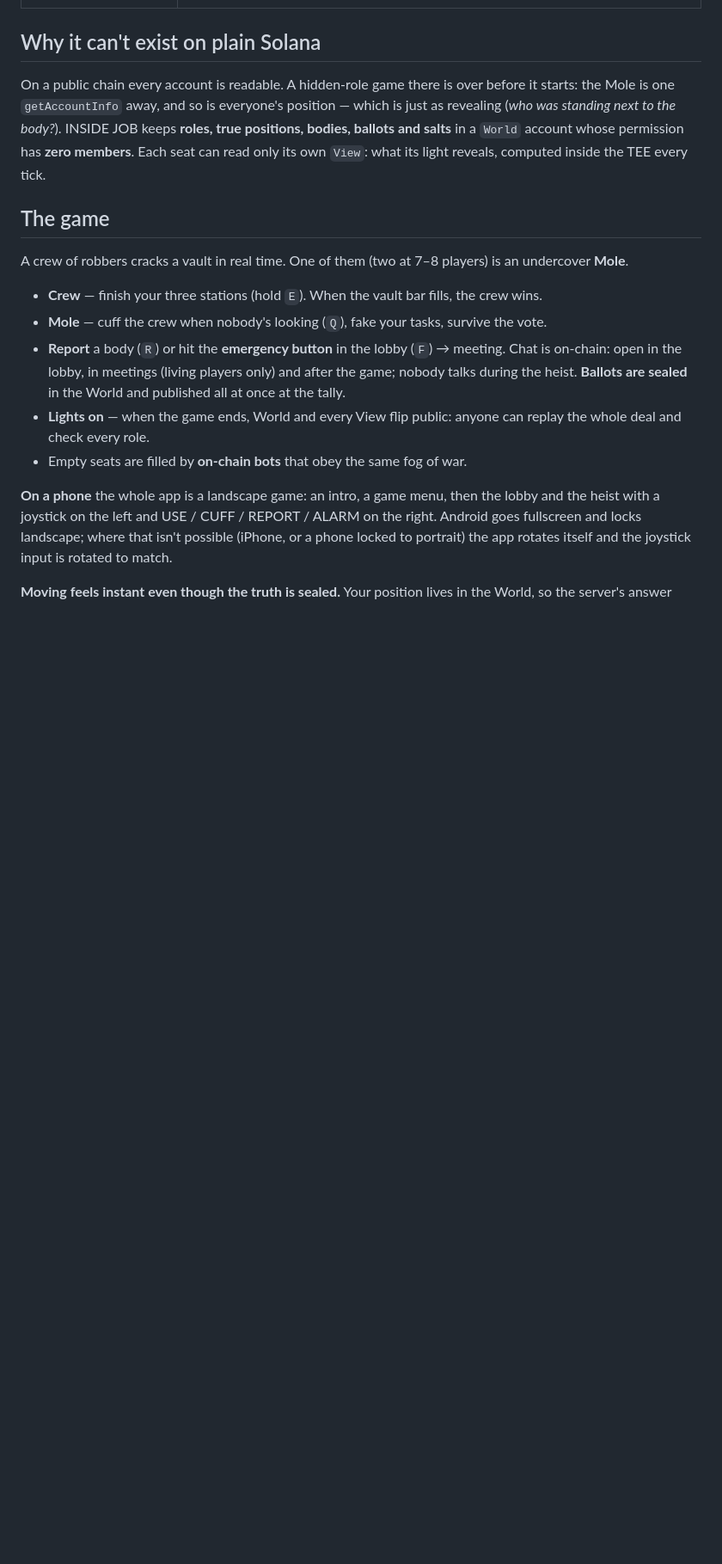
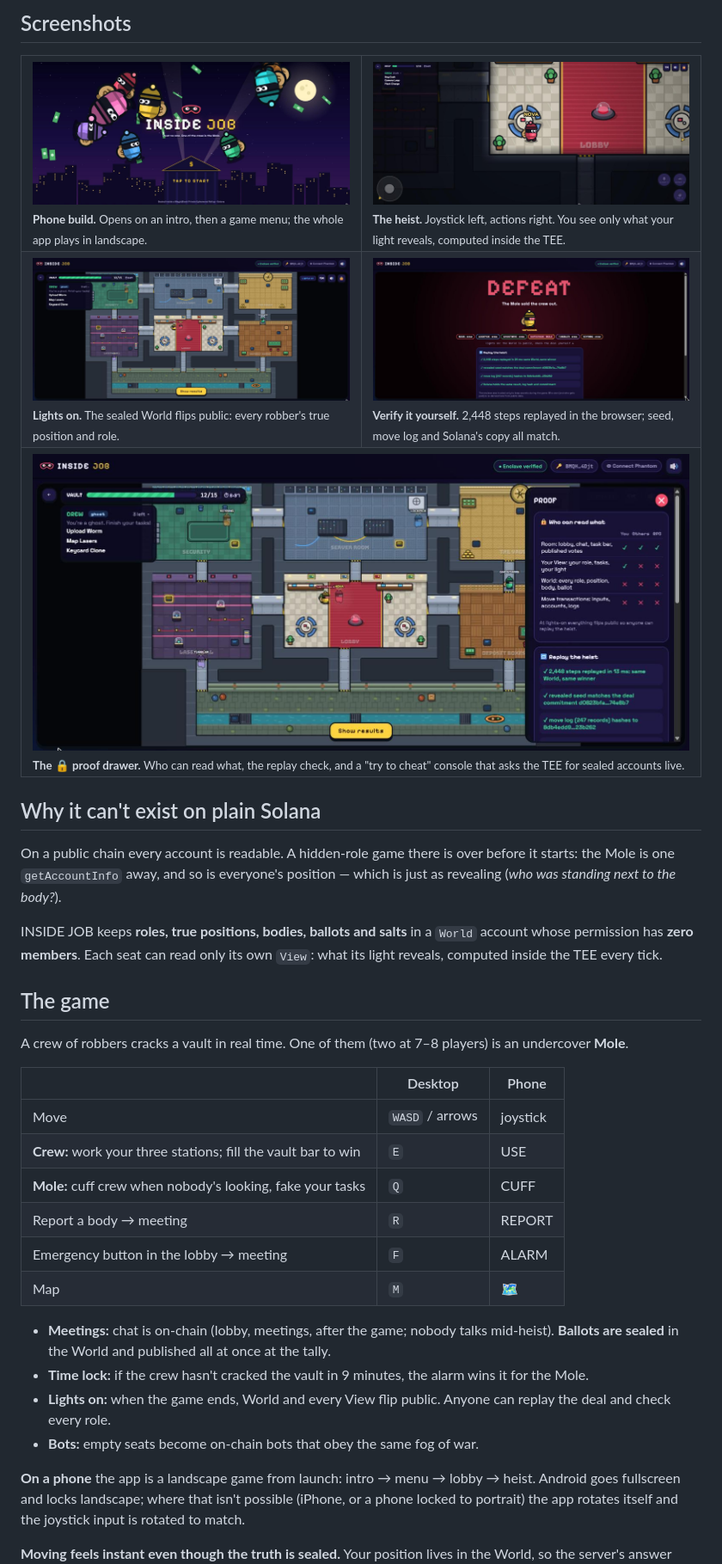
Before and after one commit to avishrakshe/Inside-Job, a Markdown page: README.md, the part around one of its changes. Shown at 86% size. Rendered like a GitHub page; pictures changed too: docs/screenshots/lights-on.jpg (added), docs/screenshots/map-revealed.jpg (added), docs/screenshots/phone-heist.jpg (added); blank space fills up the shorter version.

```diff
--- a/README.md
+++ b/README.md
@@ -16,22 +48,51 @@ Built for **MagicBlock Solana Blitz v10 — Entertainment Finance**. Every move,
+## Screenshots
+
+<table>
+<tr>
+<td width="50%"><img src="docs/screenshots/phone-intro.jpg" alt="Phone intro"><br><sub><b>Phone build.</b> Opens on an intro, then a game menu; the whole app plays in landscape.</sub></td>
+<td width="50%"><img src="docs/screenshots/phone-heist.jpg" alt="Heist on a phone"><br><sub><b>The heist.</b> Joystick left, actions right. You see only what your light reveals, computed inside the TEE.</sub></td>
+</tr>
+<tr>
+<td width="50%"><img src="docs/screenshots/map-revealed.jpg" alt="Lights on: the whole map revealed"><br><sub><b>Lights on.</b> The sealed World flips public: every robber's true position and role.</sub></td>
+<td width="50%"><img src="docs/screenshots/lights-on.jpg" alt="Verification after the heist"><br><sub><b>Verify it yourself.</b> 2,448 steps replayed in the browser; seed, move log and Solana's copy all match.</sub></td>
+</tr>
+<tr>
+<td colspan="2"><img src="docs/screenshots/proof.jpg" alt="Proof drawer"><br><sub><b>The 🔒 proof drawer.</b> Who can read what, the replay check, and a "try to cheat" console that asks the TEE for sealed accounts live.</sub></td>
+</tr>
+</table>
 
 ## Why it can't exist on plain Solana
 
-On a public chain every account is readable. A hidden-role game there is over before it starts: the Mole is one `getAccountInfo` away, and so is everyone's position — which is just as revealing (*who was standing next to the body?*). INSIDE JOB keeps **roles, true positions, bodies, ballots and salts** in a `World` account whose permission has **zero members**. Each seat can read only its own `View`: what its light reveals, computed inside the TEE every tick.
+On a public chain every account is readable. A hidden-role game there is over before it
+starts: the Mole is one `getAccountInfo` away, and so is everyone's position — which is just
+as revealing (*who was standing next to the body?*).
+
+INSIDE JOB keeps **roles, true positions, bodies, ballots and salts** in a `World` account
+whose permission has **zero members**. Each seat can read only its own `View`: what its
+light reveals, computed inside the TEE every tick.
 
 ## The game
 
-A crew of robbers cracks a vault in real time. One of them (two at 7–8 players) is an undercover **Mole**.
+A crew of robbers cracks a vault in real time. One of them (two at 7–8 players) is an
+undercover **Mole**.
 
-- **Crew** — finish your three stations (hold `E`). When the vault bar fills, the crew wins.
-- **Mole** — cuff the crew when nobody's looking (`Q`), fake your tasks, survive the vote.
-- **Report** a body (`R`) or hit the **emergency button** in the lobby (`F`) → meeting. Chat is on-chain: open in the lobby, in meetings (living players only) and after the game; nobody talks during the heist. **Ballots are sealed** in the World and published all at once at the tally.
-- **Lights on** — when the game ends, World and every View flip public: anyone can replay the whole deal and check every role.
-- Empty seats are filled by **on-chain bots** that obey the same fog of war.
+| | Desktop | Phone |
+|---|---|---|
+| Move | `WASD` / arrows | joystick |
+| **Crew:** work your three stations; fill the vault bar to win | `E` | USE |
+| **Mole:** cuff crew when nobody's looking, fake your tasks | `Q` | CUFF |
+| Report a body → meeting | `R` | REPORT |
+| Emergency button in the lobby → meeting | `F` | ALARM |
+| Map | `M` | 🗺 |
 
-**On a phone** the whole app is a landscape game: an intro, a game menu, then the lobby and
-the heist with a joystick on the left and USE / CUFF / REPORT / ALARM on the right. Android
-goes fullscreen and locks landscape; where that isn't possible (iPhone, or a phone locked to
-portrait) the app rotates itself and the joystick input is rotated to match.
+- **Meetings:** chat is on-chain (lobby, meetings, after the game; nobody talks mid-heist). **Ballots are sealed** in the World and published all at once at the tally.
+- **Time lock:** if the crew hasn't cracked the vault in 9 minutes, the alarm wins it for the Mole.
+- **Lights on:** when the game ends, World and every View flip public. Anyone can replay the deal and check every role.
+- **Bots:** empty seats become on-chain bots that obey the same fog of war.
+
+**On a phone** the app is a landscape game from launch: intro → menu → lobby → heist.
+Android goes fullscreen and locks landscape; where that isn't possible (iPhone, or a phone
+locked to portrait) the app rotates itself and the joystick input is rotated to match.
 
 **Moving feels instant even though the truth is sealed.** Your position lives in the World,
 so the server's answer always arrives a round trip late. The client runs the program's own
```
Also changed, not shown: other parts of README.md (+223 -129 lines), docs/screenshots/landing.jpg (added).
